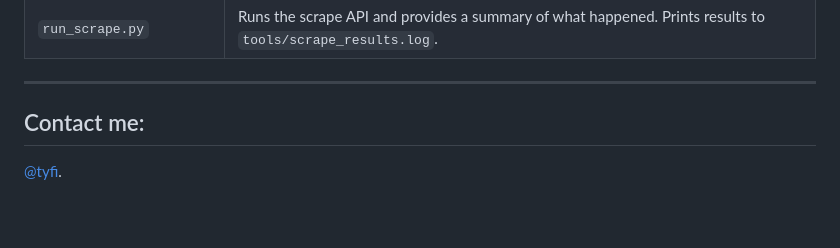
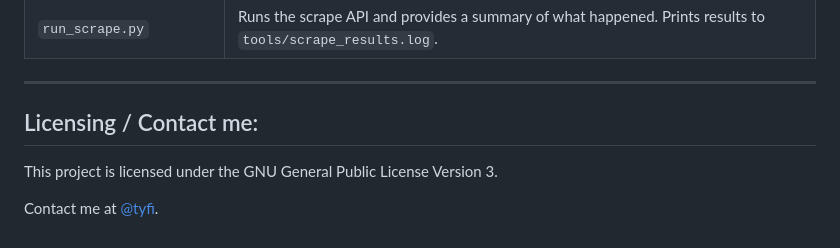
Before and after one commit to WXYC/triangle-shows, a Markdown page: README.md, the part around the change. GitHub-like rendering; blank space fills up the shorter version.

Commit message:
Update README with licensing and contact info
Added licensing information and updated contact details.

```diff
--- a/README.md
+++ b/README.md
@@ -133,5 +133,8 @@ Scripts in `tools/` for local development and debugging. Note these are really o
 
 ---
 
-## Contact me:
-[@tyfi](https://bsky.app/profile/tyfi.bsky.social).
+## Licensing / Contact me:
+
+This project is licensed under the GNU General Public License Version 3.
+
+Contact me at [@tyfi](https://bsky.app/profile/tyfi.bsky.social).
```
